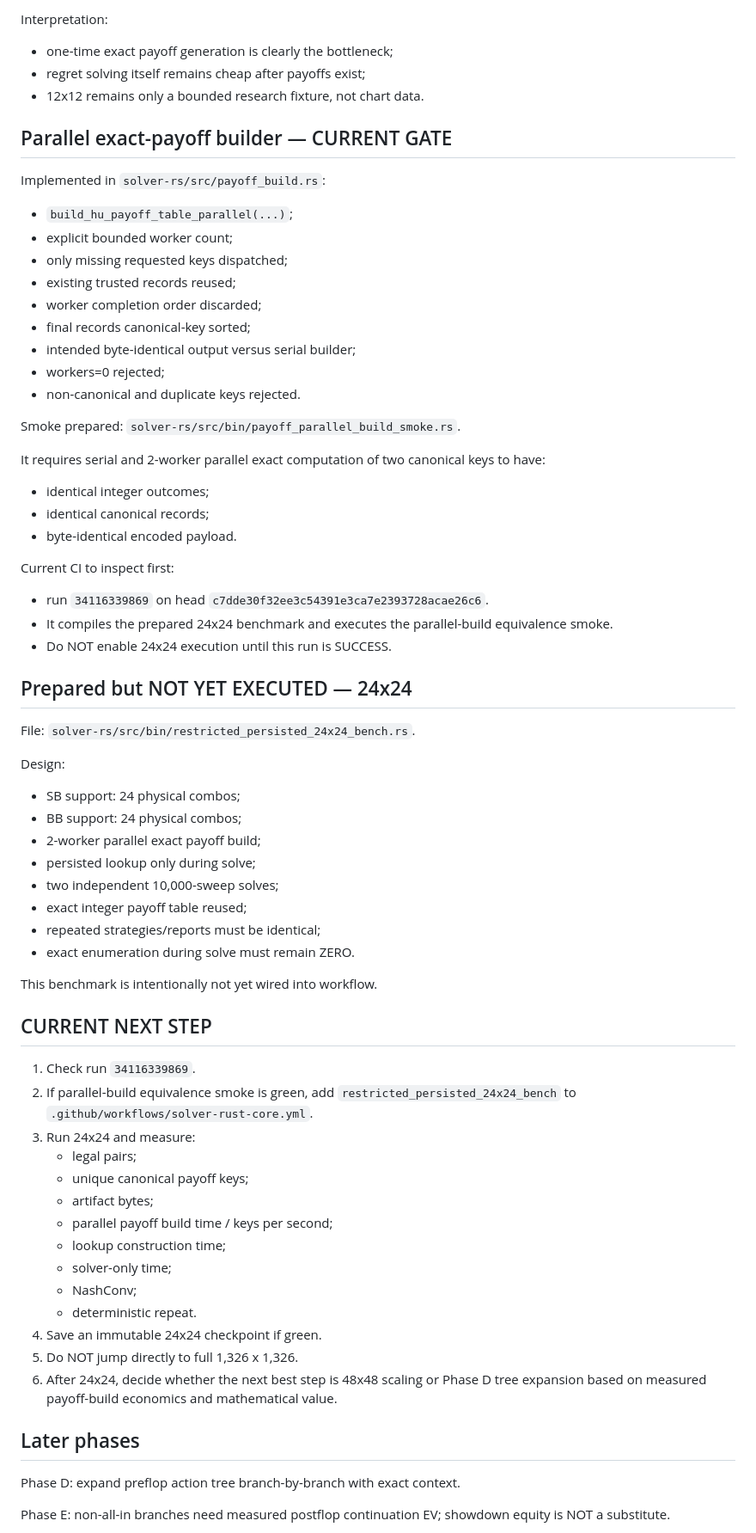
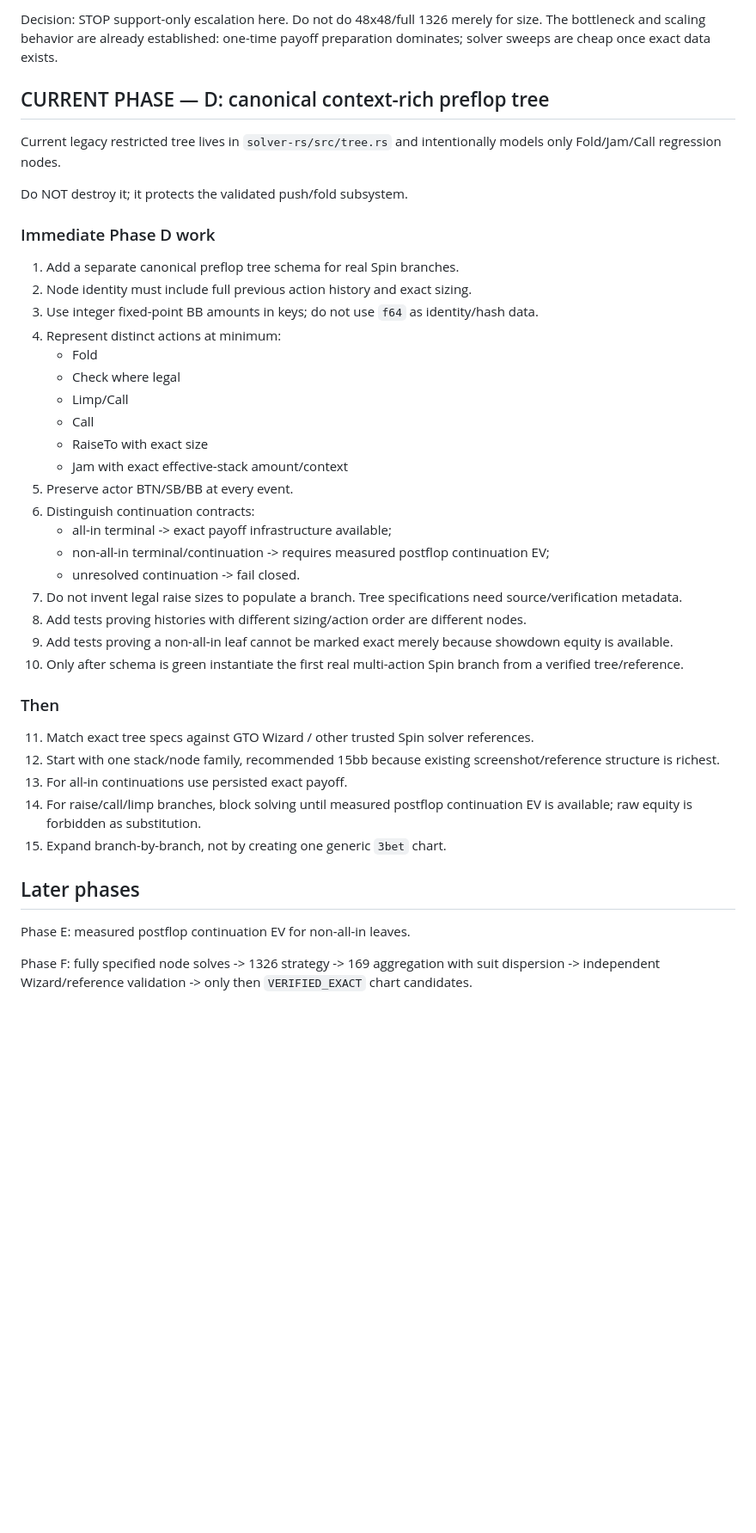
Before and after one commit to robredozav22-svg/poker-spin-gto, a Markdown page: docs/PROJECT_CHECKPOINT.md, the part around one of its changes. Shown at 86% size. Drawn GitHub-style; blank space fills up the shorter version.

Commit message:
Advance recovery index to Phase D tree work

```diff
--- a/docs/PROJECT_CHECKPOINT.md
+++ b/docs/PROJECT_CHECKPOINT.md
@@ -92,72 +102,45 @@ Confirmed on run `34115851744`:
 
-Interpretation:
-- one-time exact payoff generation is clearly the bottleneck;
-- regret solving itself remains cheap after payoffs exist;
-- 12x12 remains only a bounded research fixture, not chart data.
+Decision: STOP support-only escalation here. Do not do 48x48/full 1326 merely for size. The bottleneck and scaling behavior are already established: one-time payoff preparation dominates; solver sweeps are cheap once exact data exists.
 
-## Parallel exact-payoff builder — CURRENT GATE
+## CURRENT PHASE — D: canonical context-rich preflop tree
 
-Implemented in `solver-rs/src/payoff_build.rs`:
-- `build_hu_payoff_table_parallel(...)`;
-- explicit bounded worker count;
-- only missing requested keys dispatched;
-- existing trusted records reused;
-- worker completion order discarded;
-- final records canonical-key sorted;
-- intended byte-identical output versus serial builder;
-- workers=0 rejected;
-- non-canonical and duplicate keys rejected.
+Current legacy restricted tree lives in `solver-rs/src/tree.rs` and intentionally models only Fold/Jam/Call regression nodes.
 
-Smoke prepared:
-`solver-rs/src/bin/payoff_parallel_build_smoke.rs`.
+Do NOT destroy it; it protects the validated push/fold subsystem.
 
-It requires serial and 2-worker parallel exact computation of two canonical keys to have:
-- identical integer outcomes;
-- identical canonical records;
-- byte-identical encoded payload.
+### Immediate Phase D work
 
-Current CI to inspect first:
-- run `34116339869` on head `c7dde30f32ee3c54391e3ca7e2393728acae26c6`.
-- It compiles the prepared 24x24 benchmark and executes the parallel-build equivalence smoke.
-- Do NOT enable 24x24 execution until this run is SUCCESS.
+1. Add a separate canonical preflop tree schema for real Spin branches.
+2. Node identity must include full previous action history and exact sizing.
+3. Use integer fixed-point BB amounts in keys; do not use `f64` as identity/hash data.
+4. Represent distinct actions at minimum:
+   - Fold
+   - Check where legal
+   - Limp/Call
+   - Call
+   - RaiseTo with exact size
+   - Jam with exact effective-stack amount/context
+5. Preserve actor BTN/SB/BB at every event.
+6. Distinguish continuation contracts:
+   - all-in terminal -> exact payoff infrastructure available;
+   - non-all-in terminal/continuation -> requires measured postflop continuation EV;
+   - unresolved continuation -> fail closed.
+7. Do not invent legal raise sizes to populate a branch. Tree specifications need source/verification metadata.
+8. Add tests proving histories with different sizing/action order are different nodes.
+9. Add tests proving a non-all-in leaf cannot be marked exact merely because showdown equity is available.
+10. Only after schema is green instantiate the first real multi-action Spin branch from a verified tree/reference.
 
-## Prepared but NOT YET EXECUTED — 24x24
+### Then
 
-File:
-`solver-rs/src/bin/restricted_persisted_24x24_bench.rs`.
-
-Design:
-- SB support: 24 physical combos;
-- BB support: 24 physical combos;
-- 2-worker parallel exact payoff build;
-- persisted lookup only during solve;
-- two independent 10,000-sweep solves;
-- exact integer payoff table reused;
-- repeated strategies/reports must be identical;
-- exact enumeration during solve must remain ZERO.
-
-This benchmark is intentionally not yet wired into workflow.
-
-## CURRENT NEXT STEP
-
-1. Check run `34116339869`.
-2. If parallel-build equivalence smoke is green, add `restricted_persisted_24x24_bench` to `.github/workflows/solver-rust-core.yml`.
-3. Run 24x24 and measure:
-   - legal pairs;
-   - unique canonical payoff keys;
-   - artifact bytes;
-   - parallel payoff build time / keys per second;
-   - lookup construction time;
-   - solver-only time;
-   - NashConv;
-   - deterministic repeat.
-4. Save an immutable 24x24 checkpoint if green.
-5. Do NOT jump directly to full 1,326 x 1,326.
-6. After 24x24, decide whether the next best step is 48x48 scaling or Phase D tree expansion based on measured payoff-build economics and mathematical value.
+11. Match exact tree specs against GTO Wizard / other trusted Spin solver references.
+12. Start with one stack/node family, recommended 15bb because existing screenshot/reference structure is richest.
+13. For all-in continuations use persisted exact payoff.
+14. For raise/call/limp branches, block solving until measured postflop continuation EV is available; raw equity is forbidden as substitution.
+15. Expand branch-by-branch, not by creating one generic `3bet` chart.
 
 ## Later phases
 
-Phase D: expand preflop action tree branch-by-branch with exact context.
+Phase E: measured postflop continuation EV for non-all-in leaves.
 
-Phase E: non-all-in branches need measured postflop continuation EV; showdown equity is NOT a substitute.
+Phase F: fully specified node solves -> 1326 strategy -> 169 aggregation with suit dispersion -> independent Wizard/reference validation -> only then `VERIFIED_EXACT` chart candidates.
 
```
Also changed, not shown: other parts of docs/PROJECT_CHECKPOINT.md (+51 -43 lines).
